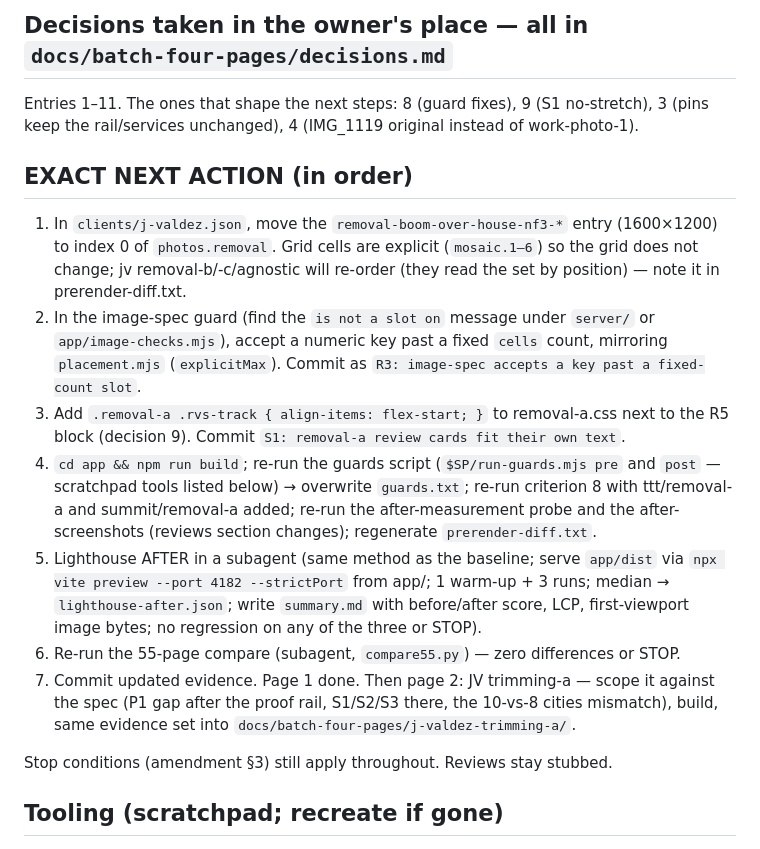
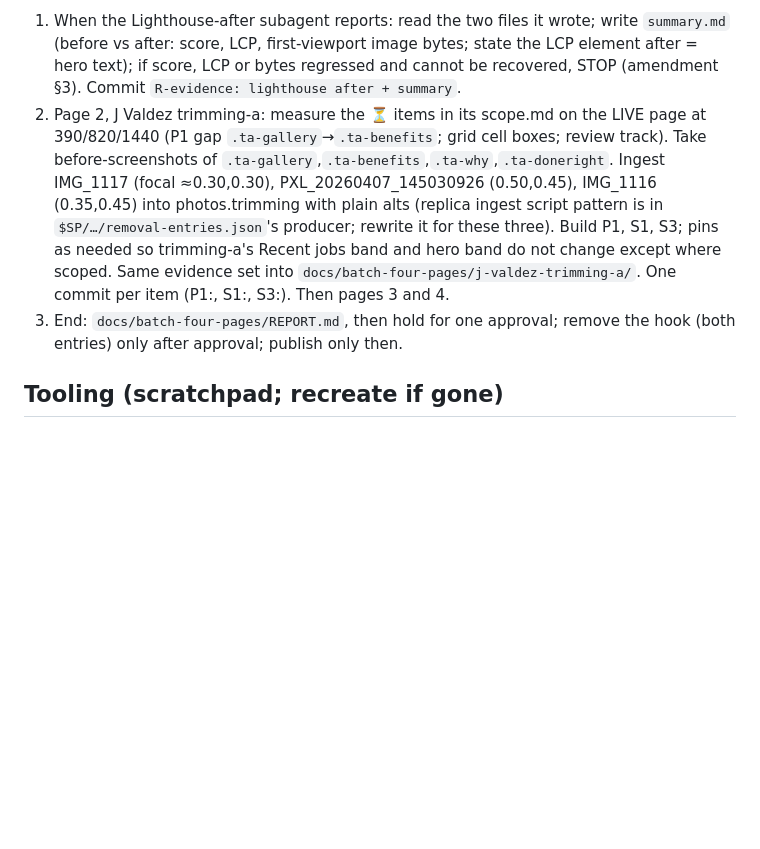
Before and after one commit to Sosa24369/-tree-template-factory-, a Markdown page: docs/HANDOFF.md, the part around one of its changes. Rendered like a GitHub page; blank space fills up the shorter version.

```diff
--- a/docs/HANDOFF.md
+++ b/docs/HANDOFF.md
@@ -67,33 +45,18 @@ live hook entry.
-## Decisions taken in the owner's place — all in `docs/batch-four-pages/decisions.md`
-
-Entries 1–11. The ones that shape the next steps: 8 (guard fixes), 9 (S1 no-stretch), 3
-(pins keep the rail/services unchanged), 4 (IMG_1119 original instead of work-photo-1).
-
-## EXACT NEXT ACTION (in order)
-
-1. In `clients/j-valdez.json`, move the `removal-boom-over-house-nf3-*` entry (1600×1200)
-   to index 0 of `photos.removal`. Grid cells are explicit (`mosaic.1–6`) so the grid does
-   not change; jv removal-b/-c/agnostic will re-order (they read the set by position) —
-   note it in prerender-diff.txt.
-2. In the image-spec guard (find the `is not a slot on` message under `server/` or
-   `app/image-checks.mjs`), accept a numeric key past a fixed `cells` count, mirroring
-   `placement.mjs` (`explicitMax`). Commit as `R3: image-spec accepts a key past a fixed-count slot`.
-3. Add `.removal-a .rvs-track { align-items: flex-start; }` to removal-a.css next to the
-   R5 block (decision 9). Commit `S1: removal-a review cards fit their own text`.
-4. `cd app && npm run build`; re-run the guards script (`$SP/run-guards.mjs pre` and `post`
-   — scratchpad tools listed below) → overwrite `guards.txt`; re-run criterion 8 with
-   ttt/removal-a and summit/removal-a added; re-run the after-measurement probe and the
-   after-screenshots (reviews section changes); regenerate `prerender-diff.txt`.
-5. Lighthouse AFTER in a subagent (same method as the baseline; serve `app/dist` via
-   `npx vite preview --port 4182 --strictPort` from app/; 1 warm-up + 3 runs; median →
-   `lighthouse-after.json`; write `summary.md` with before/after score, LCP, first-viewport
-   image bytes; no regression on any of the three or STOP).
-6. Re-run the 55-page compare (subagent, `compare55.py`) — zero differences or STOP.
-7. Commit updated evidence. Page 1 done. Then page 2: JV trimming-a — scope it against the
-   spec (P1 gap after the proof rail, S1/S2/S3 there, the 10-vs-8 cities mismatch), build,
-   same evidence set into `docs/batch-four-pages/j-valdez-trimming-a/`.
-
-Stop conditions (amendment §3) still apply throughout. Reviews stay stubbed.
+1. When the Lighthouse-after subagent reports: read the two files it wrote; write
+   `summary.md` (before vs after: score, LCP, first-viewport image bytes; state the LCP
+   element after = hero text); if score, LCP or bytes regressed and cannot be recovered,
+   STOP (amendment §3). Commit `R-evidence: lighthouse after + summary`.
+2. Page 2, J Valdez trimming-a: measure the ⏳ items in its scope.md on the LIVE page at
+   390/820/1440 (P1 gap `.ta-gallery`→`.ta-benefits`; grid cell boxes; review track). Take
+   before-screenshots of `.ta-gallery`,`.ta-benefits`,`.ta-why`,`.ta-doneright`. Ingest
+   IMG_1117 (focal ≈0.30,0.30), PXL_20260407_145030926 (0.50,0.45), IMG_1116 (0.35,0.45)
+   into photos.trimming with plain alts (replica ingest script pattern is in
+   `$SP/…/removal-entries.json`'s producer; rewrite it for these three). Build P1, S1, S3;
+   pins as needed so trimming-a's Recent jobs band and hero band do not change except where
+   scoped. Same evidence set into `docs/batch-four-pages/j-valdez-trimming-a/`. One commit
+   per item (P1:, S1:, S3:). Then pages 3 and 4.
+3. End: `docs/batch-four-pages/REPORT.md`, then hold for one approval; remove the hook
+   (both entries) only after approval; publish only then.
 
 ## Tooling (scratchpad; recreate if gone)
 
```
Also changed, not shown: other parts of docs/HANDOFF.md (+29 -51 lines).
